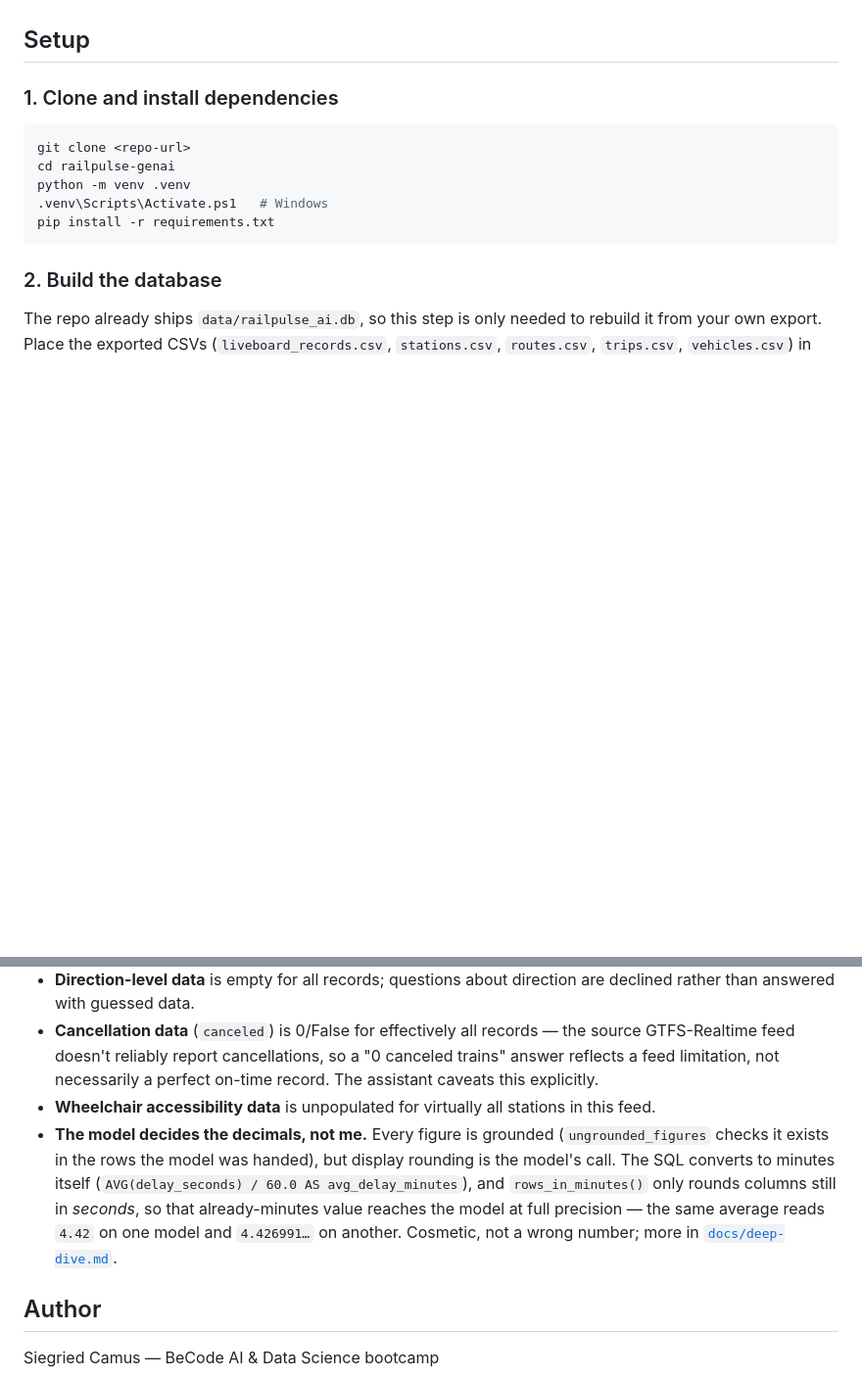
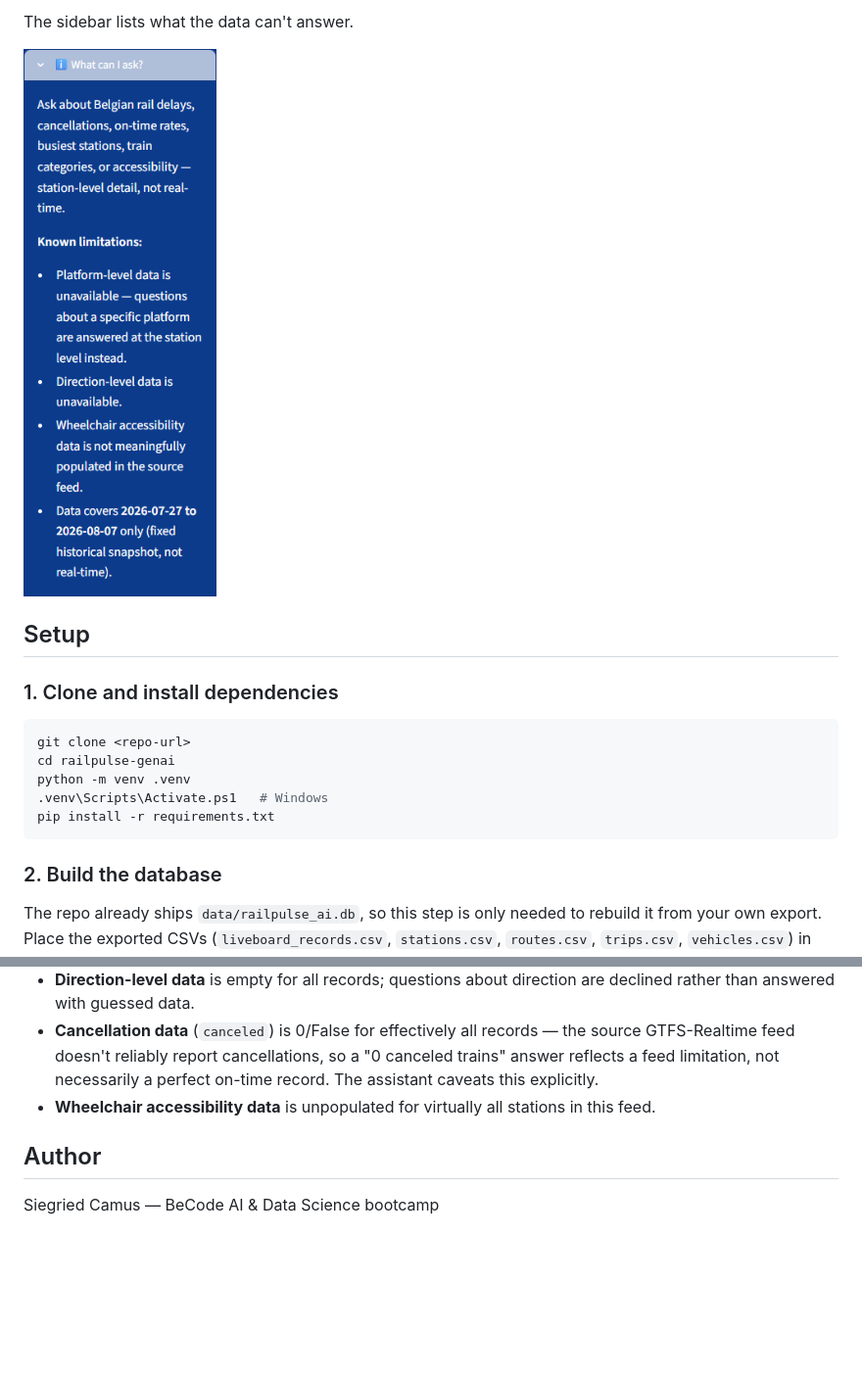
Before and after one commit to Siegried81/railpulse-genai, a Markdown page: README.md, 2 parts joined by grey strips. Shown at 98% size. GitHub-like rendering; pictures changed too: images/known_limitations_sidebar.png; blank space fills up the shorter version.

```diff
--- a/README.md
+++ b/README.md
@@ -27,3 +42,6 @@ local, free Ollama option.
+The sidebar lists what the data can't answer.
+
+![Known limitations in the sidebar](images/known_limitations_sidebar.png)
 
 ## Setup
 
@@ -222,7 +240,6 @@ I load 5 tables into SQLite from my Power BI export:
 - **Direction-level data** is empty for all records; questions about direction are declined rather than answered with guessed data.
 - **Cancellation data** (`canceled`) is 0/False for effectively all records — the source GTFS-Realtime feed doesn't reliably report cancellations, so a "0 canceled trains" answer reflects a feed limitation, not necessarily a perfect on-time record. The assistant caveats this explicitly.
 - **Wheelchair accessibility data** is unpopulated for virtually all stations in this feed.
-- **The model decides the decimals, not me.** Every figure is grounded (`ungrounded_figures` checks it exists in the rows the model was handed), but display rounding is the model's call. The SQL converts to minutes itself (`AVG(delay_seconds) / 60.0 AS avg_delay_minutes`), and `rows_in_minutes()` only rounds columns still in *seconds*, so that already-minutes value reaches the model at full precision — the same average reads `4.42` on one model and `4.426991…` on another. Cosmetic, not a wrong number; more in [`docs/deep-dive.md`](docs/deep-dive.md).
 
 ## Author
 
```
Also changed, not shown: other parts of README.md (+15 -0 lines), docs/decisions.md (+26 -0 lines), docs/deep-dive.md (+4 -4 lines), images/chat_overview.png, images/french_language_query.png, images/train_category_and_decline.png, 2 other files.
